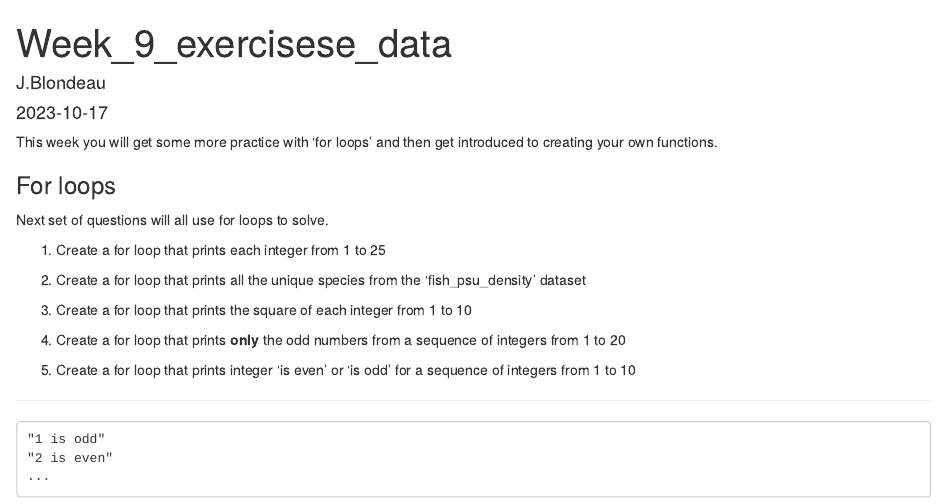
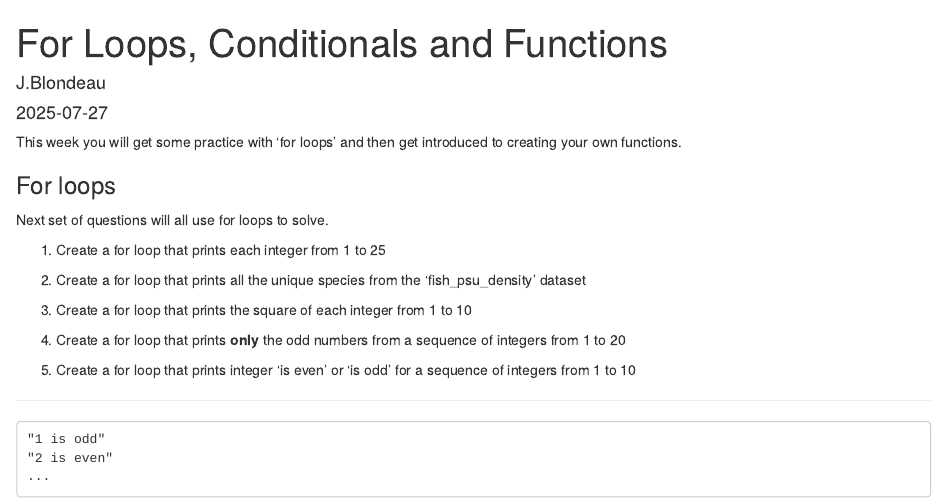
Before and after one commit to gilliancoleman/for-loops-conditionals-and-functions, an R Markdown document (for-loops-conditionals-and-functions.Rmd): the page in a window 1100 px wide, from its top. Rendered offline with R 4.5, knitr and Pandoc, with nearby package versions.

Commit message:
rename project

````diff
--- a/Week_9_exercises_data.Rmd
+++ b/for-loops-conditionals-and-functions.Rmd
@@ -1,7 +1,7 @@
 ---
-title: "Week_9_exercisese_data"
+title: "For Loops, Conditionals and Functions"
 author: "J.Blondeau"
-date: "2023-10-17"
+date: "`r Sys.Date()`"
 output: html_document
 ---
 
@@ -10,7 +10,7 @@ knitr::opts_chunk$set(echo = TRUE)
 ```
 
 
-This week you will get some more practice with 'for loops' and then get introduced to creating your own functions.
+This week you will get some practice with 'for loops' and then get introduced to creating your own functions.
 
 
 ### For loops
````
Also changed, not shown: creating-shapefiles-and-interpolation.Rmd (renamed from Week_9_exercises_GIS.Rmd, +2 -2 lines), Week_9_exercises_GIS.html (deleted), Week_9_exercises_data.html (deleted), 2 other files.
